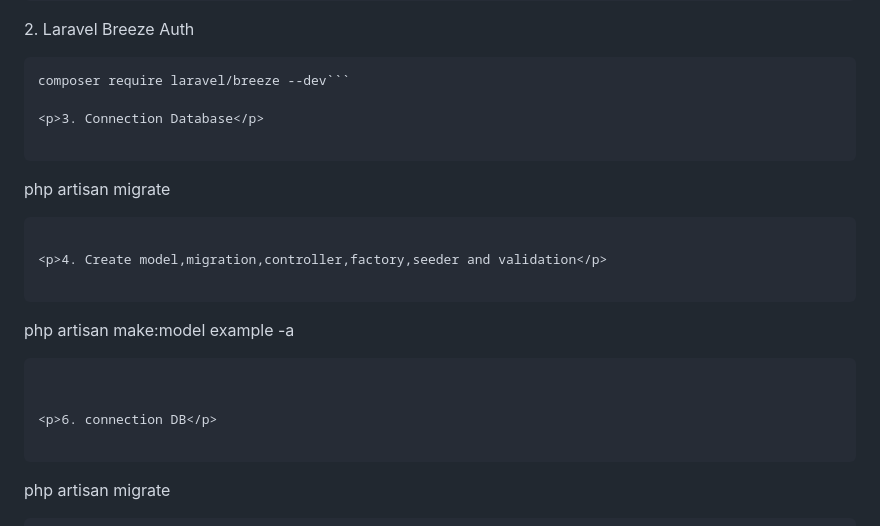
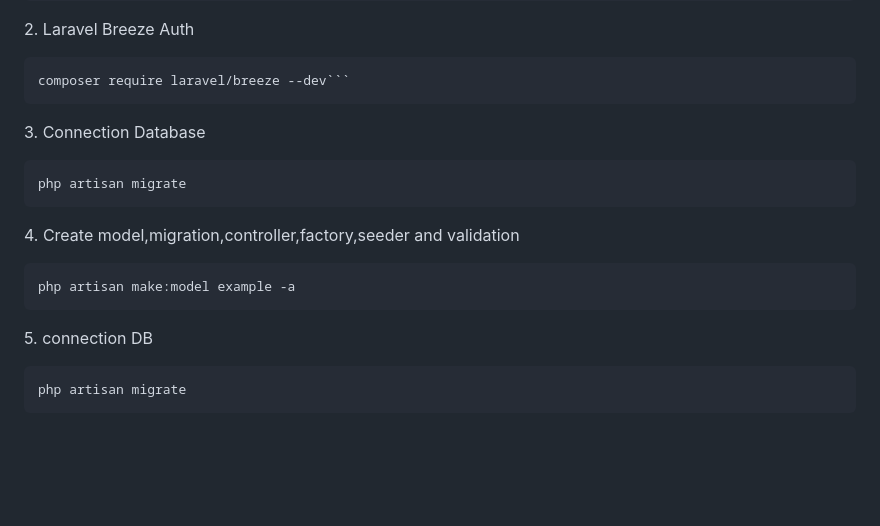
Before and after one commit to yousifheikal/school-management-system, a Markdown page: README.md, the part around the change. Rendered like a GitHub page; blank space fills up the shorter version.

````diff
--- a/README.md
+++ b/README.md
@@ -70,6 +70,7 @@ composer create-project laravel/laravel school-management-system
 
 ```
 composer require laravel/breeze --dev```
+```
 
 <p>3. Connection Database</p>
 
@@ -84,7 +85,7 @@ php artisan make:model example -a
 ```
 
 
-<p>6. connection DB</p>
+<p>5. connection DB</p>
 
 ```
 php artisan migrate
````
